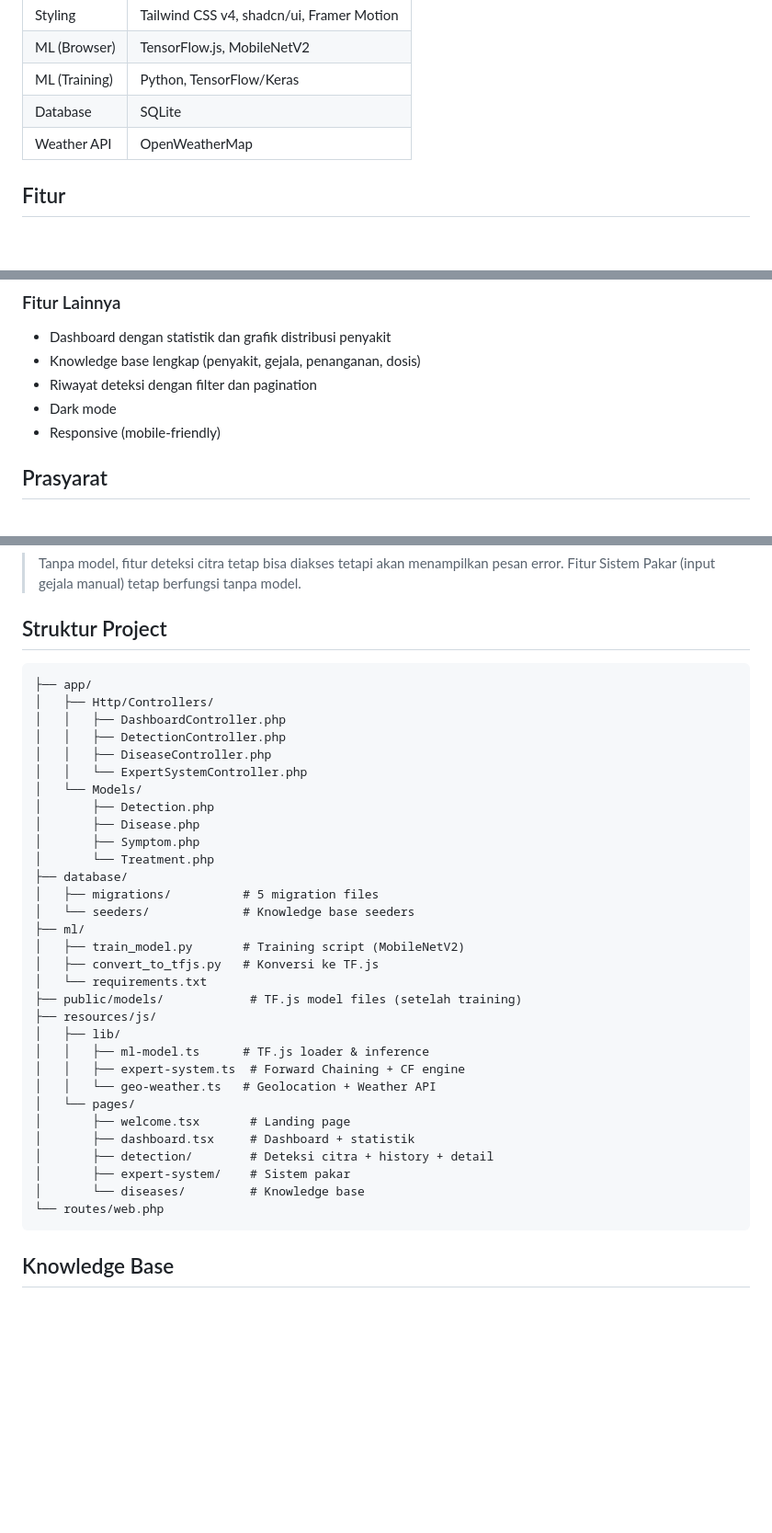
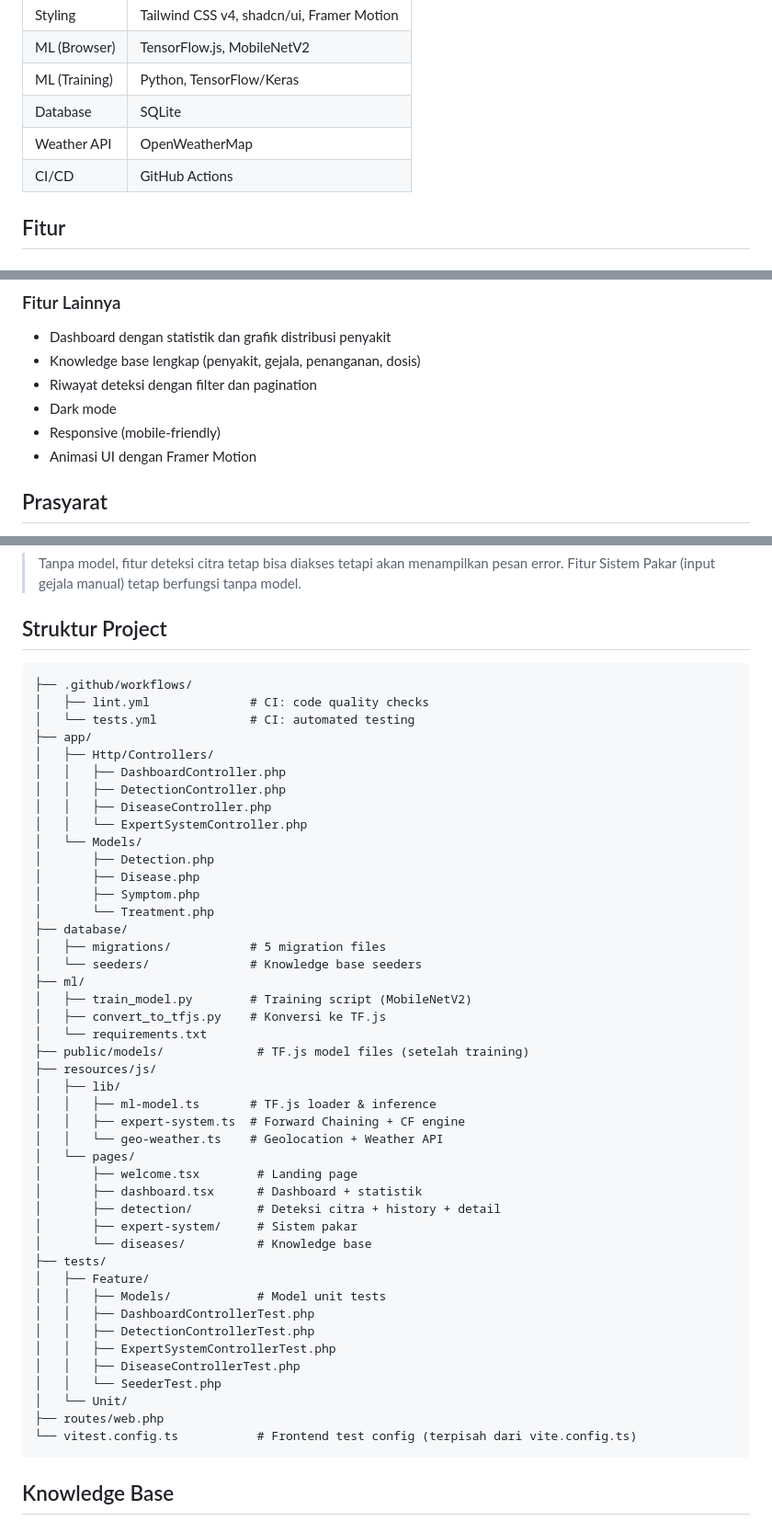
Before and after one commit to Bagus-DevLab/Tugas_UTS_pcs, a Markdown page: README.md, 3 parts joined by grey strips. Shown at 92% size. GitHub-like rendering; blank space fills up the shorter version.

````diff
--- a/README.md
+++ b/README.md
@@ -13,6 +13,7 @@ Sistem Pakar Deteksi Penyakit Tanaman Padi Berbasis On-Device Machine Learning.
 | ML (Training) | Python, TensorFlow/Keras |
 | Database | SQLite |
 | Weather API | OpenWeatherMap |
+| CI/CD | GitHub Actions |
 
 ## Fitur
 
@@ -48,6 +49,7 @@ Setiap deteksi mencatat 9 variabel:
 - Riwayat deteksi dengan filter dan pagination
 - Dark mode
 - Responsive (mobile-friendly)
+- Animasi UI dengan Framer Motion
 
 ## Prasyarat
 
@@ -144,6 +211,9 @@ Hasil training:
 ## Struktur Project
 
 ```
+├── .github/workflows/
+│   ├── lint.yml              # CI: code quality checks
+│   └── tests.yml             # CI: automated testing
 ├── app/
 │   ├── Http/Controllers/
 │   │   ├── DashboardController.php
@@ -156,25 +226,35 @@ Hasil training:
 │       ├── Symptom.php
 │       └── Treatment.php
 ├── database/
-│   ├── migrations/          # 5 migration files
-│   └── seeders/             # Knowledge base seeders
+│   ├── migrations/           # 5 migration files
+│   └── seeders/              # Knowledge base seeders
 ├── ml/
-│   ├── train_model.py       # Training script (MobileNetV2)
-│   ├── convert_to_tfjs.py   # Konversi ke TF.js
+│   ├── train_model.py        # Training script (MobileNetV2)
+│   ├── convert_to_tfjs.py    # Konversi ke TF.js
 │   └── requirements.txt
-├── public/models/            # TF.js model files (setelah training)
+├── public/models/             # TF.js model files (setelah training)
 ├── resources/js/
 │   ├── lib/
-│   │   ├── ml-model.ts      # TF.js loader & inference
+│   │   ├── ml-model.ts       # TF.js loader & inference
 │   │   ├── expert-system.ts  # Forward Chaining + CF engine
-│   │   └── geo-weather.ts   # Geolocation + Weather API
+│   │   └── geo-weather.ts    # Geolocation + Weather API
 │   └── pages/
-│       ├── welcome.tsx       # Landing page
-│       ├── dashboard.tsx     # Dashboard + statistik
-│       ├── detection/        # Deteksi citra + history + detail
-│       ├── expert-system/    # Sistem pakar
-│       └── diseases/         # Knowledge base
-└── routes/web.php
+│       ├── welcome.tsx        # Landing page
+│       ├── dashboard.tsx      # Dashboard + statistik
+│       ├── detection/         # Deteksi citra + history + detail
+│       ├── expert-system/     # Sistem pakar
+│       └── diseases/          # Knowledge base
+├── tests/
+│   ├── Feature/
+│   │   ├── Models/            # Model unit tests
+│   │   ├── DashboardControllerTest.php
+│   │   ├── DetectionControllerTest.php
+│   │   ├── ExpertSystemControllerTest.php
+│   │   ├── DiseaseControllerTest.php
+│   │   └── SeederTest.php
+│   └── Unit/
+├── routes/web.php
+└── vitest.config.ts           # Frontend test config (terpisah dari vite.config.ts)
 ```
 
 ## Knowledge Base
````
Also changed, not shown: other parts of README.md (+65 -0 lines).
